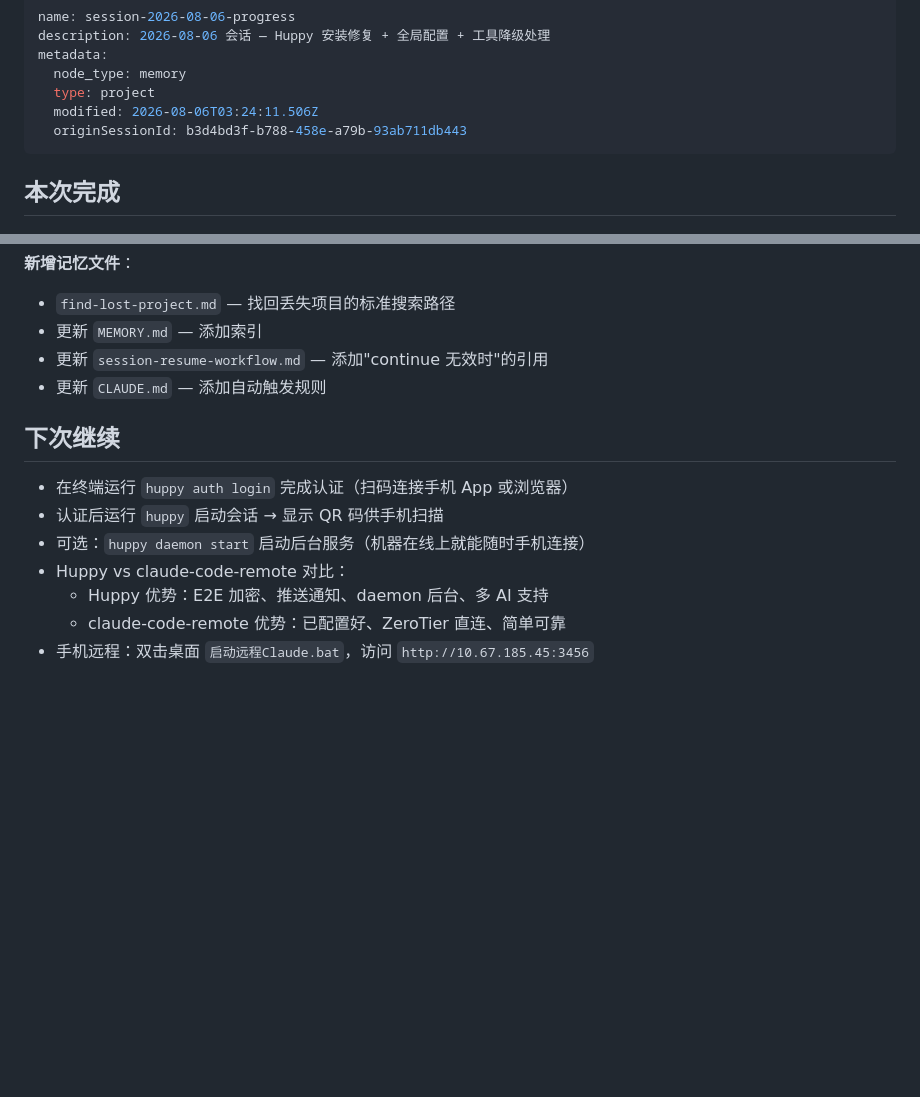
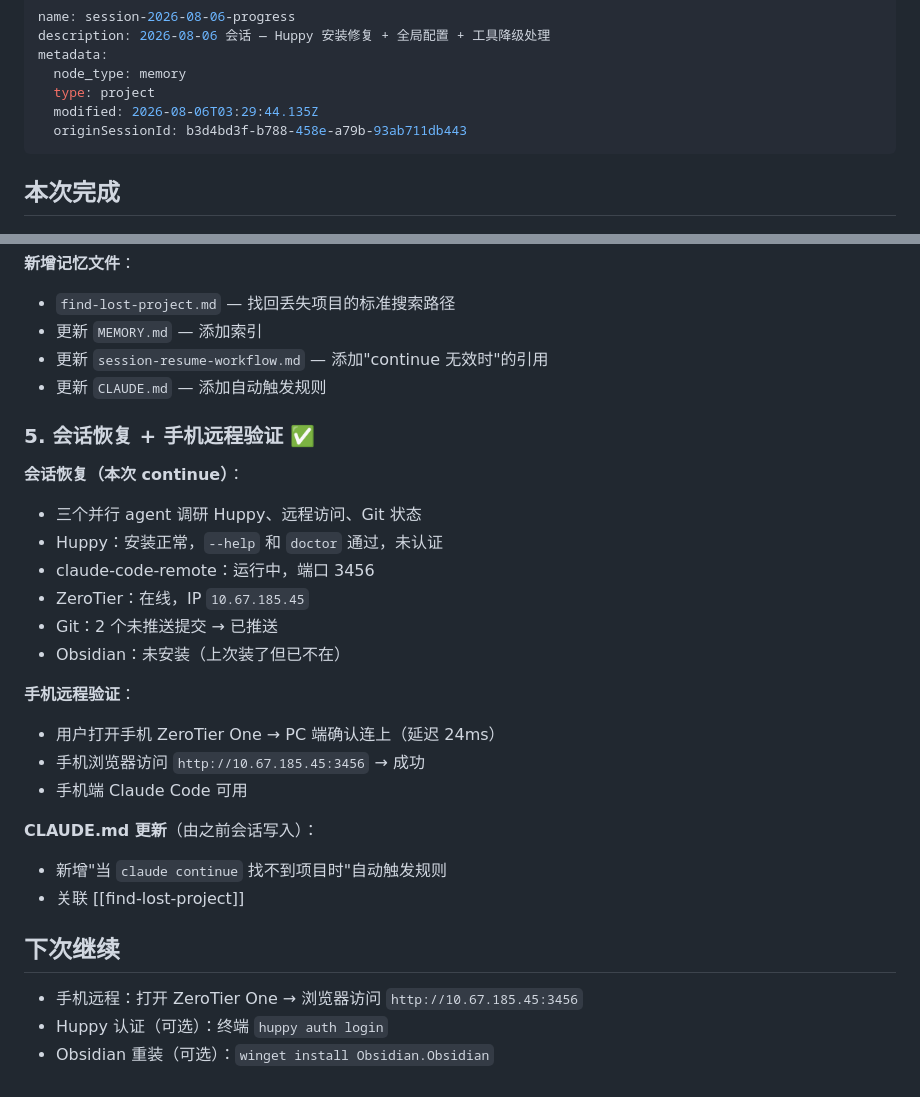
Before and after one commit to z15314102792-arch/second-brain, a Markdown page: session-2026-08-06-progress.md, 2 parts joined by grey strips. GitHub-like rendering; blank space fills up the shorter version.

Commit message:
会话存档：手机远程验证通过 + 会话恢复流程完善 (2026-08-06)

```diff
--- a/session-2026-08-06-progress.md
+++ b/session-2026-08-06-progress.md
@@ -4,7 +4,7 @@ description: 2026-08-06 会话 — Huppy 安装修复 + 全局配置 + 工具降
 metadata:
   node_type: memory
   type: project
-  modified: 2026-08-06T03:24:11.506Z
+  modified: 2026-08-06T03:29:44.135Z
   originSessionId: b3d4bd3f-b788-458e-a79b-93ab711db443
 ---
 
@@ -76,12 +76,27 @@ metadata:
 - 更新 `session-resume-workflow.md` — 添加"continue 无效时"的引用
 - 更新 `CLAUDE.md` — 添加自动触发规则
 
+### 5. 会话恢复 + 手机远程验证 ✅
+
+**会话恢复（本次 continue）**：
+- 三个并行 agent 调研 Huppy、远程访问、Git 状态
+- Huppy：安装正常，`--help` 和 `doctor` 通过，未认证
+- claude-code-remote：运行中，端口 3456
+- ZeroTier：在线，IP `10.67.185.45`
+- Git：2 个未推送提交 → 已推送
+- Obsidian：未安装（上次装了但已不在）
+
+**手机远程验证**：
+- 用户打开手机 ZeroTier One → PC 端确认连上（延迟 24ms）
+- 手机浏览器访问 `http://10.67.185.45:3456` → 成功
+- 手机端 Claude Code 可用
+
+**CLAUDE.md 更新**（由之前会话写入）：
+- 新增"当 `claude continue` 找不到项目时"自动触发规则
+- 关联 [[find-lost-project]]
+
 ## 下次继续
 
-- 在终端运行 `huppy auth login` 完成认证（扫码连接手机 App 或浏览器）
-- 认证后运行 `huppy` 启动会话 → 显示 QR 码供手机扫描
-- 可选：`huppy daemon start` 启动后台服务（机器在线上就能随时手机连接）
-- Huppy vs claude-code-remote 对比：
-  - Huppy 优势：E2E 加密、推送通知、daemon 后台、多 AI 支持
-  - claude-code-remote 优势：已配置好、ZeroTier 直连、简单可靠
-- 手机远程：双击桌面 `启动远程Claude.bat`，访问 `http://10.67.185.45:3456`
+- 手机远程：打开 ZeroTier One → 浏览器访问 `http://10.67.185.45:3456`
+- Huppy 认证（可选）：终端 `huppy auth login`
+- Obsidian 重装（可选）：`winget install Obsidian.Obsidian`
```
